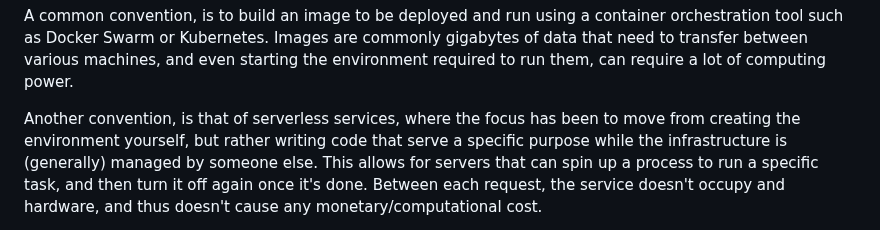
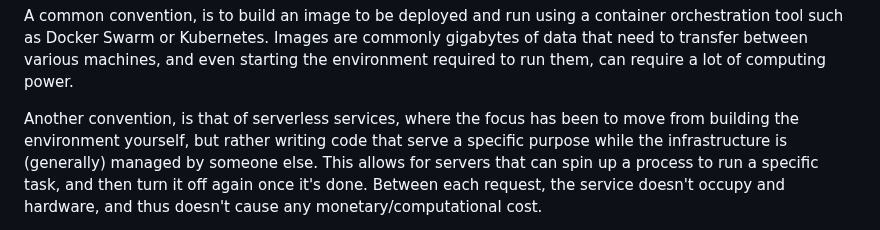
Before and after one commit to brehen/master-thesis, a Markdown page: docs/PROJECT_DESCRIPTION.md, the part around the change. Rendered like a GitHub page.

Commit message:
creation is reserved for celestial beings

```diff
--- a/docs/PROJECT_DESCRIPTION.md
+++ b/docs/PROJECT_DESCRIPTION.md
@@ -58,7 +58,7 @@ computing power.
 <!-- A presentation of another convention -->
 
 Another convention, is that of serverless services, where the focus has been
-to move from creating the environment yourself, but rather writing code that
+to move from building the environment yourself, but rather writing code that
 serve a specific purpose while the infrastructure is (generally) managed by
 someone else. This allows for servers that can spin up a process to run a
 specific task, and then turn it off again once it's done. Between each
```
